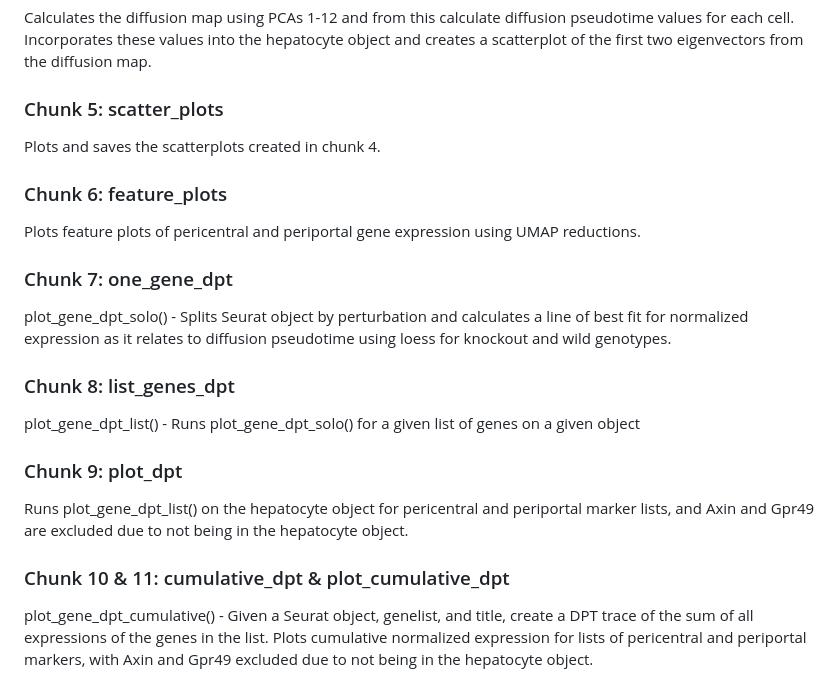
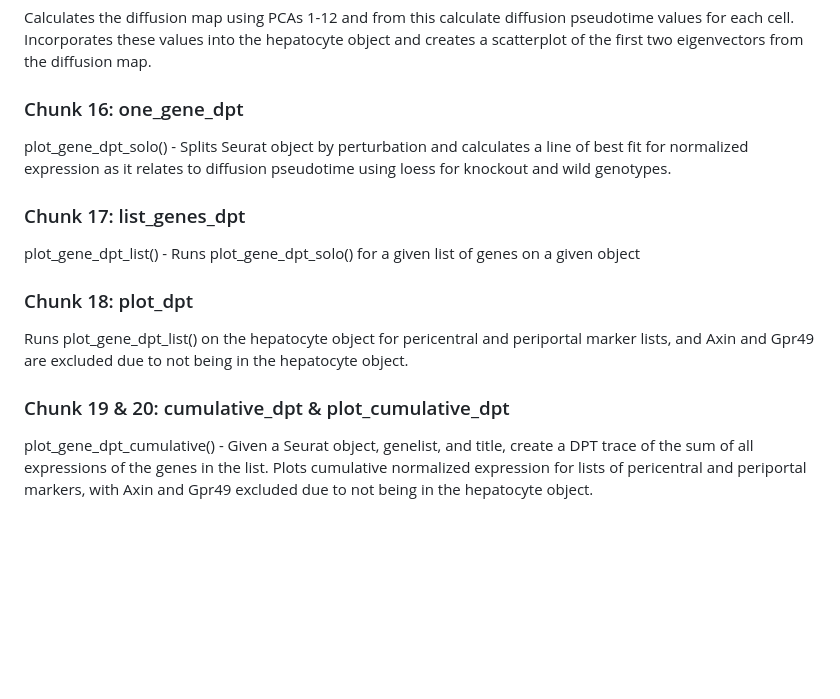
Before and after one commit to WO-Connor/TCF_Knockout, a Markdown page: README.md, the part around one of its changes. GitHub-like rendering; blank space fills up the shorter version.

```diff
--- a/README.md
+++ b/README.md
@@ -47,20 +44,14 @@ Load integrated Seurat object from end of TCF_1 and subset it to only include he
 Calculates the diffusion map using PCAs 1-12 and from this calculate diffusion pseudotime values for each cell. Incorporates these values into the hepatocyte object and creates a scatterplot of the first two eigenvectors from the diffusion map.
 
-### Chunk 5: scatter_plots
-Plots and saves the scatterplots created in chunk 4.
-
-### Chunk 6: feature_plots
-Plots feature plots of pericentral and periportal gene expression using UMAP reductions.
-
-### Chunk 7: one_gene_dpt
+### Chunk 16: one_gene_dpt
 plot_gene_dpt_solo() - Splits Seurat object by perturbation and calculates a line of best fit for normalized expression as it relates to diffusion pseudotime using loess for knockout and wild genotypes.
 
-### Chunk 8: list_genes_dpt
+### Chunk 17: list_genes_dpt
 plot_gene_dpt_list() - Runs plot_gene_dpt_solo() for a given list of genes on a given object
 
-### Chunk 9: plot_dpt
+### Chunk 18: plot_dpt
 Runs plot_gene_dpt_list() on the hepatocyte object for pericentral and periportal marker lists, and Axin and Gpr49 are excluded due to not being in the hepatocyte object.
 
-### Chunk 10 & 11: cumulative_dpt & plot_cumulative_dpt
+### Chunk 19 & 20: cumulative_dpt & plot_cumulative_dpt
 plot_gene_dpt_cumulative() - Given a Seurat object, genelist, and title, create a DPT trace of the sum of all expressions of the genes in the list.
 Plots cumulative normalized expression for lists of pericentral and periportal markers, with Axin and Gpr49 excluded due to not being in the hepatocyte object.
```
Also changed, not shown: other parts of README.md (+24 -27 lines).
